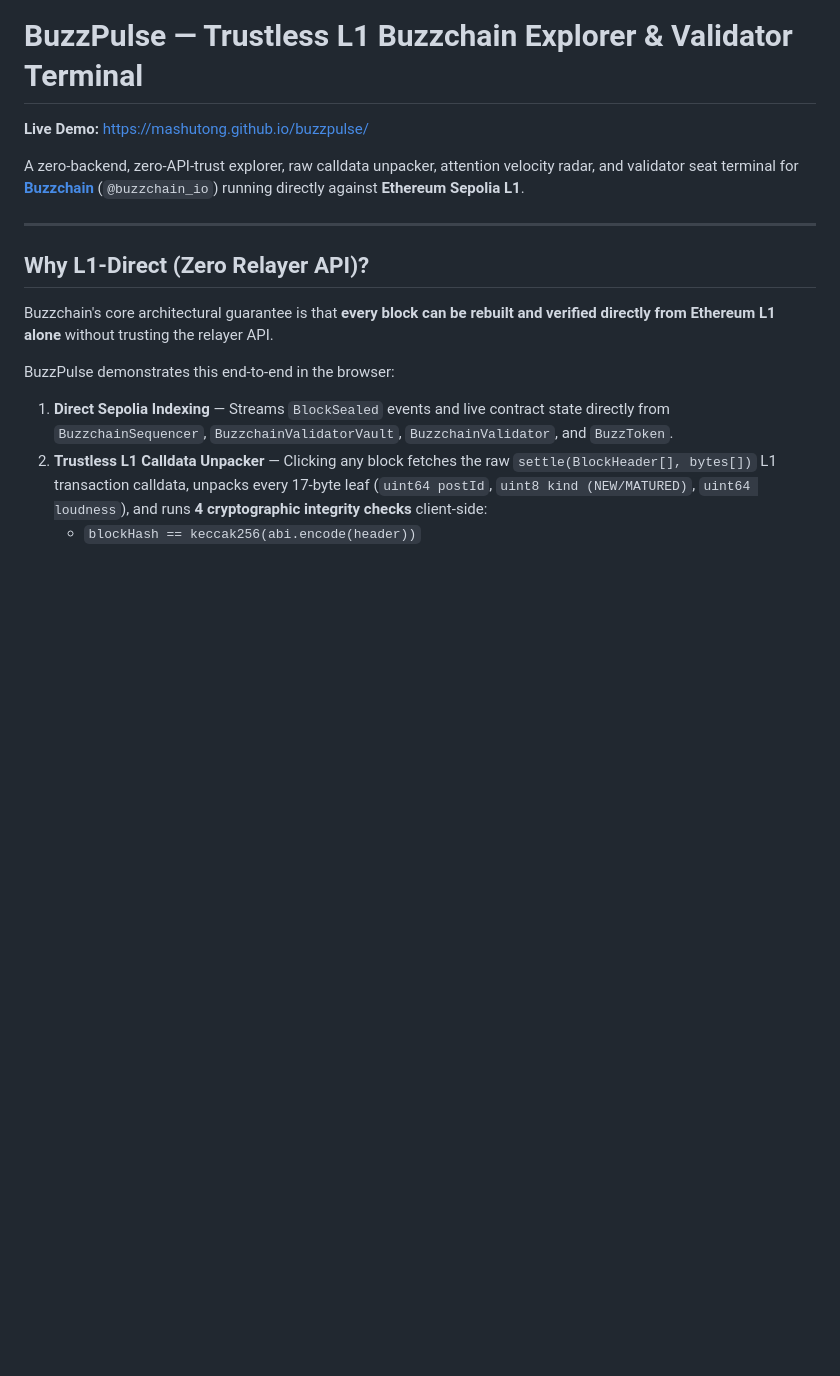
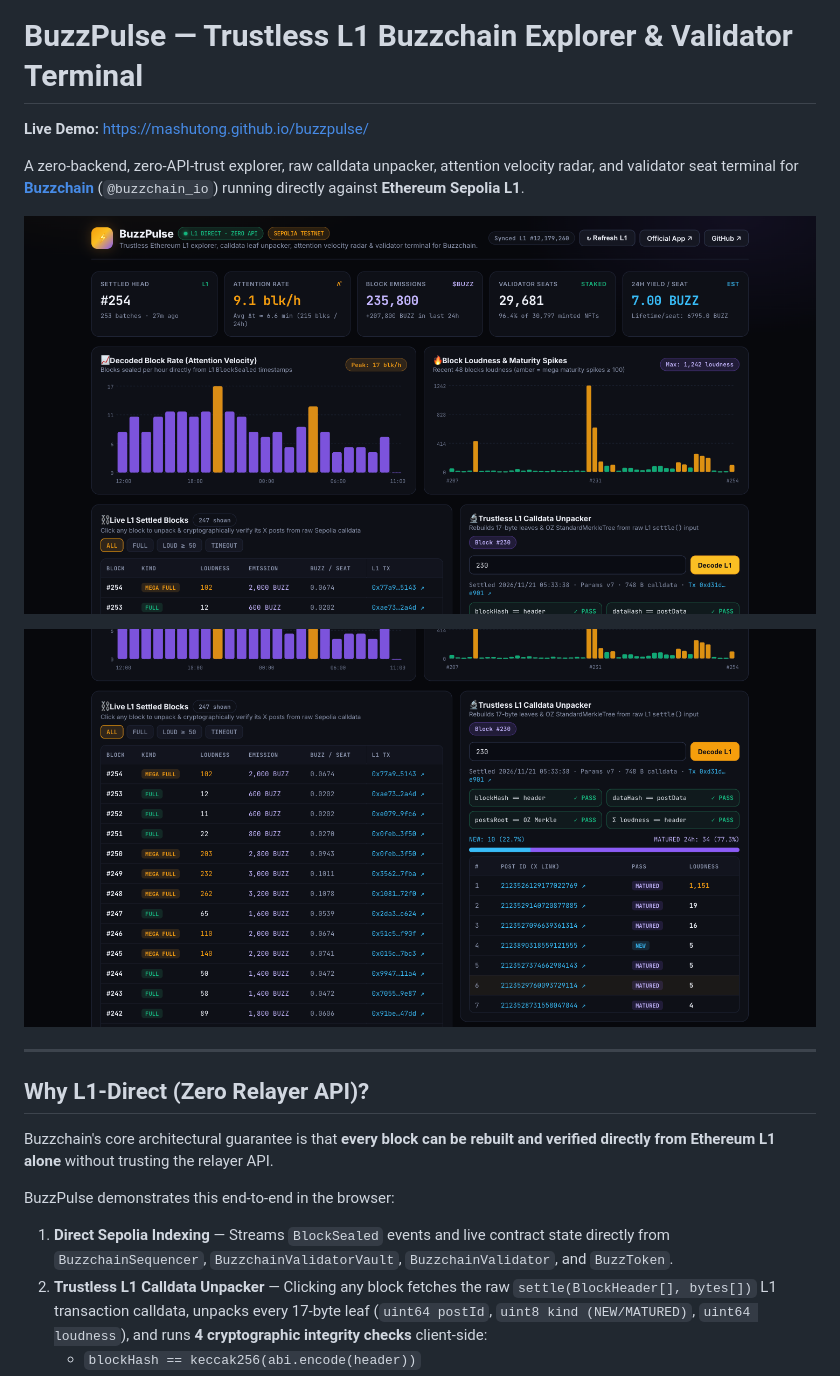
Before and after one commit to mashutong/buzzpulse, a Markdown page: README.md, the part around the change. Rendered like a GitHub page; pictures changed too: assets/preview-calldata.png (added), assets/preview-dashboard.png (added); blank space fills up the shorter version.

Commit message:
docs: add live L1 dashboard & calldata verifier screenshots to README

```diff
--- a/README.md
+++ b/README.md
@@ -3,6 +3,10 @@
 **Live Demo:** https://mashutong.github.io/buzzpulse/
 
 A zero-backend, zero-API-trust explorer, raw calldata unpacker, attention velocity radar, and validator seat terminal for **[Buzzchain](https://testnet.buzzchain.xyz/)** (`@buzzchain_io`) running directly against **Ethereum Sepolia L1**.
+
+![BuzzPulse Live L1 Dashboard](assets/preview-dashboard.png)
+
+![Trustless L1 Calldata Unpacker & 4/4 Cryptographic Verification](assets/preview-calldata.png)
 
 ---
 
```
